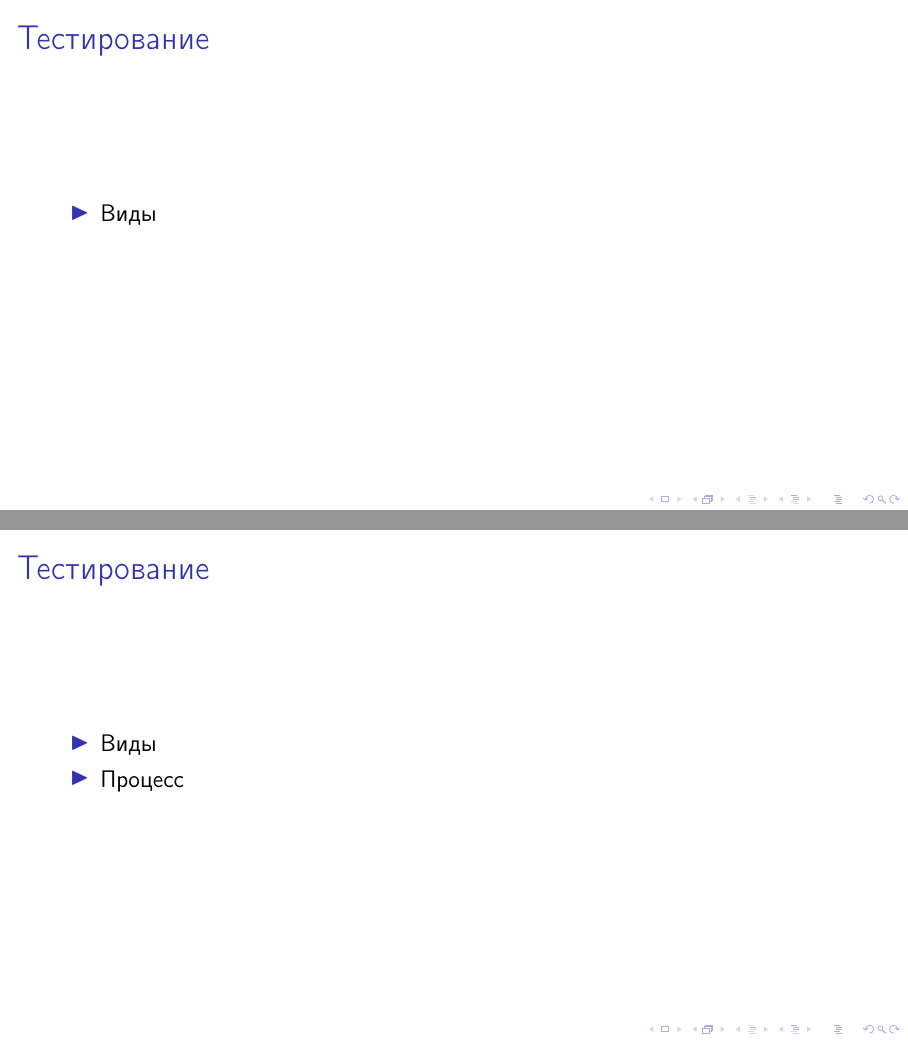
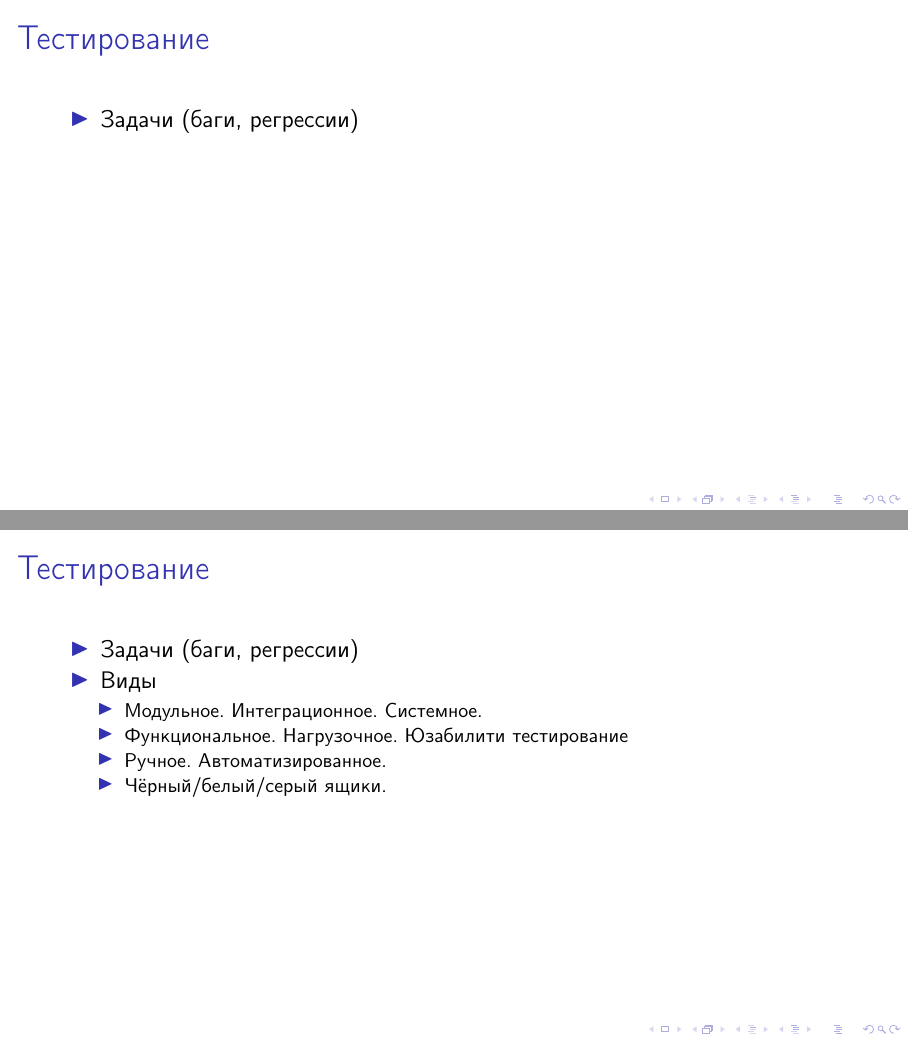
Before and after one commit to worldmind/software-dev-process-presentation-ru, a LaTeX poster (soft-dev-process.tex): pages 23 and 24 of 30 before the commit and pages 27 and 28 of 35 after it, joined at a grey line. Compiled offline with pdfLaTeX; a LaTeX package or settings file that is missing is left out.

Commit message:
Many key words

```diff
--- a/soft-dev-process.tex
+++ b/soft-dev-process.tex
@@ -7,7 +7,7 @@
 \usepackage{graphicx}
 \usetheme{umbc2}
 
-\title{Управление и организация процесса разработки ПО}
+\title{Управление процессом разработки ПО и его организация}
 \author{Alexey Shrub}
 \date{2012-09-20}
 \begin{document}
@@ -81,11 +89,25 @@
 
 \begin{frame}{Тестирование}
 \begin{itemize}
+\item Задачи (баги, регрессии)
+\pause
 \item Виды
+\begin{itemize}
+\item Модульное. Интеграционное. Системное.
+\item Функциональное. Нагрузочное. Юзабилити тестирование
+\item Ручное. Автоматизированное.
+\item Чёрный/белый/серый ящики.
+\end{itemize}
 \pause
 \item Процесс
+\begin{itemize}
+\item Тестирование требований
+\item Разработка сценариев тестирование
+\item План тестирования
+\item Прогон и отчёты
+\end{itemize}
 \pause
-\item Инструменты
+\item Инструменты (Testlink, Selenium и т.д.)
 \end{itemize}
 \end{frame}
 
```
Also changed, not shown: soft-dev-process.tex (20 more changed lines).
